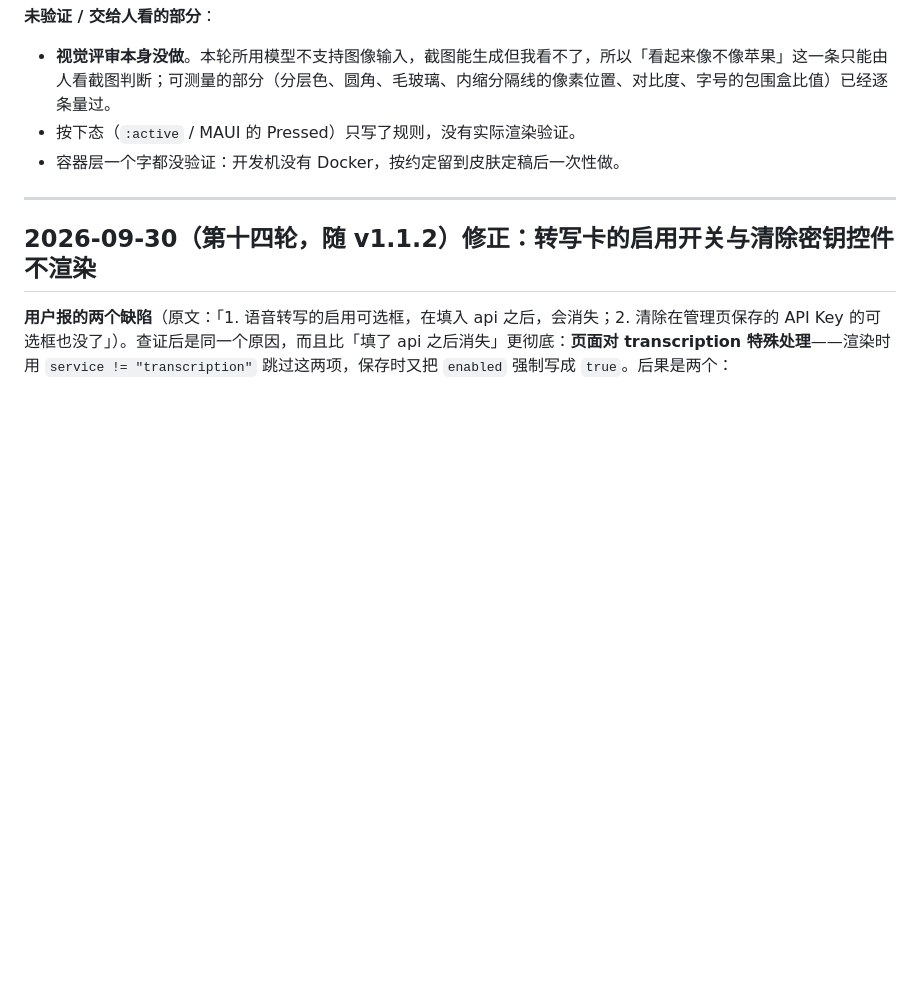
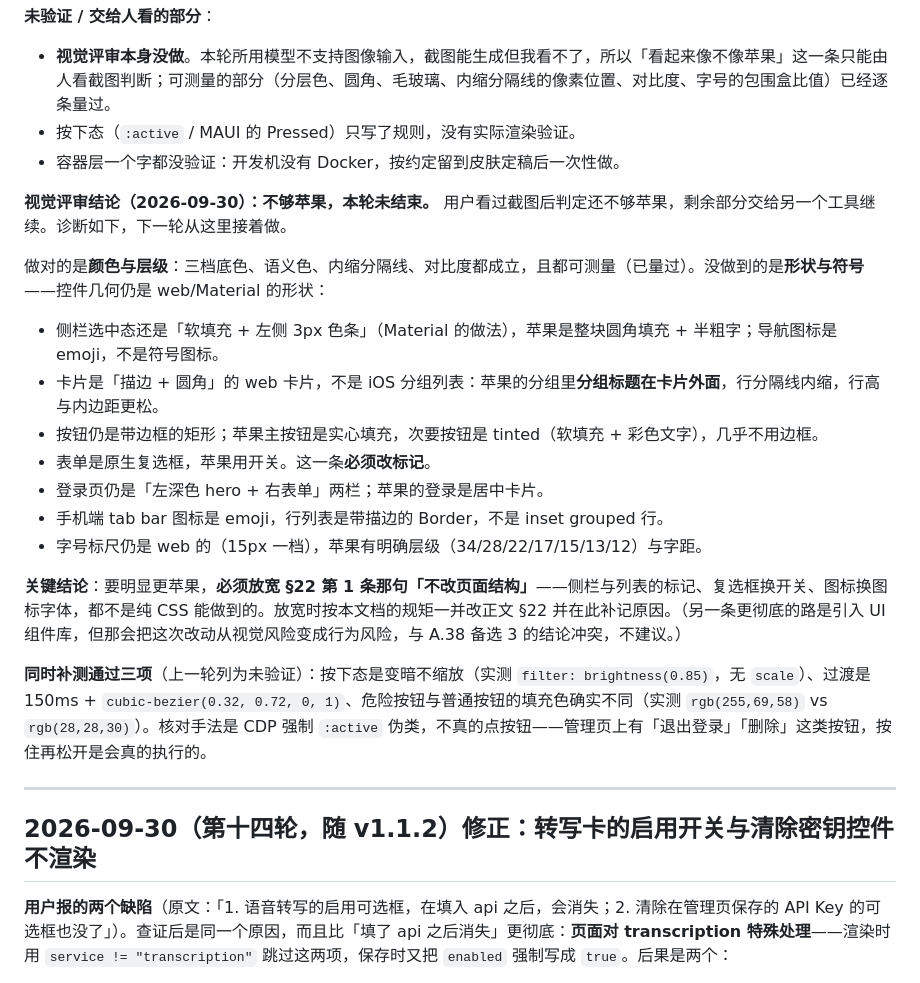
Before and after one commit to Nero-UMU/DailyMusings, a Markdown page: CHANGELOG.md, the part around the change. Drawn GitHub-style; blank space fills up the shorter version.

Commit message:
docs: 记下换肤这一轮的视觉评审结论——不够苹果，以及差在哪
用户看过截图后判定还不够苹果，本轮因此没有结束。CHANGELOG 第十五轮补上结论与诊断：
这一轮做对的是颜色与层级（三档底色、语义色、内缩分隔线、对比度，都可测量且已量过），
没做到的是形状与符号——侧栏选中态仍是 Material 的色条、卡片仍是带描边的 web 卡片而不是
iOS 分组列表、按钮仍带边框、表单还是原生复选框、手机端 tab 图标是 emoji。

关键结论写清楚了：要明显更苹果必须放宽 §22 第 1 条那句「不改页面结构」，因为侧栏与列表的
标记、复选框换开关、图标换图标字体都不是纯 CSS 能做到的；放宽时按本文档规矩一并改正文并
在此补记原因。

同时把上一轮列为未验证的三项补测通过并记下：按下态是变暗不缩放（brightness(0.85)）、
过渡是 150ms + iOS 的 cubic-bezier、危险按钮与普通按钮的填充色确实不同。核对手法是 CDP
强制 :active 伪类——不真的点，因为管理页上有会真的执行的退出与删除按钮。

```diff
--- a/CHANGELOG.md
+++ b/CHANGELOG.md
@@ -33,6 +33,22 @@
 - **视觉评审本身没做**。本轮所用模型不支持图像输入，截图能生成但我看不了，所以「看起来像不像苹果」这一条只能由人看截图判断；可测量的部分（分层色、圆角、毛玻璃、内缩分隔线的像素位置、对比度、字号的包围盒比值）已经逐条量过。
 - 按下态（`:active` / MAUI 的 Pressed）只写了规则，没有实际渲染验证。
 - 容器层一个字都没验证：开发机没有 Docker，按约定留到皮肤定稿后一次性做。
+
+**视觉评审结论（2026-09-30）：不够苹果，本轮未结束。** 用户看过截图后判定还不够苹果，剩余部分交给另一个工具继续。诊断如下，下一轮从这里接着做。
+
+做对的是**颜色与层级**：三档底色、语义色、内缩分隔线、对比度都成立，且都可测量（已量过）。没做到的是**形状与符号**——控件几何仍是 web/Material 的形状：
+
+- 侧栏选中态还是「软填充 + 左侧 3px 色条」（Material 的做法），苹果是整块圆角填充 + 半粗字；导航图标是 emoji，不是符号图标。
+- 卡片是「描边 + 圆角」的 web 卡片，不是 iOS 分组列表：苹果的分组里**分组标题在卡片外面**，行分隔线内缩，行高与内边距更松。
+- 按钮仍是带边框的矩形；苹果主按钮是实心填充，次要按钮是 tinted（软填充 + 彩色文字），几乎不用边框。
+- 表单是原生复选框，苹果用开关。这一条**必须改标记**。
+- 登录页仍是「左深色 hero + 右表单」两栏；苹果的登录是居中卡片。
+- 手机端 tab bar 图标是 emoji，行列表是带描边的 Border，不是 inset grouped 行。
+- 字号标尺仍是 web 的（15px 一档），苹果有明确层级（34/28/22/17/15/13/12）与字距。
+
+**关键结论**：要明显更苹果，**必须放宽 §22 第 1 条那句「不改页面结构」**——侧栏与列表的标记、复选框换开关、图标换图标字体，都不是纯 CSS 能做到的。放宽时按本文档的规矩一并改正文 §22 并在此补记原因。（另一条更彻底的路是引入 UI 组件库，但那会把这次改动从视觉风险变成行为风险，与 A.38 备选 3 的结论冲突，不建议。）
+
+**同时补测通过三项**（上一轮列为未验证）：按下态是变暗不缩放（实测 `filter: brightness(0.85)`，无 `scale`）、过渡是 150ms + `cubic-bezier(0.32, 0.72, 0, 1)`、危险按钮与普通按钮的填充色确实不同（实测 `rgb(255,69,58)` vs `rgb(28,28,30)`）。核对手法是 CDP 强制 `:active` 伪类，不真的点按钮——管理页上有「退出登录」「删除」这类按钮，按住再松开是会真的执行的。
 
 ---
 
```
